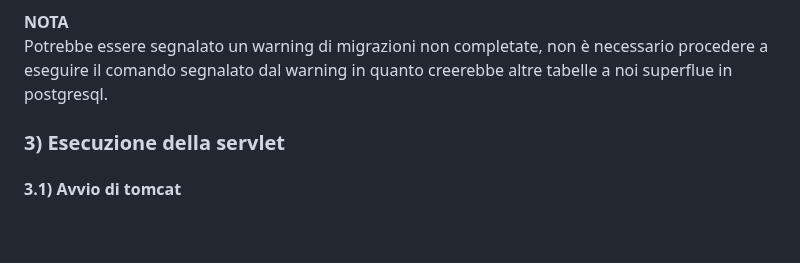
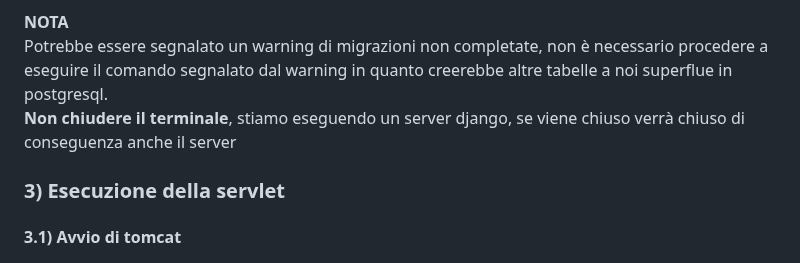
Before and after one commit to giacbusc/DataMigrationPSQL, a Markdown page: README.md, the part around the change. GitHub-like rendering; blank space fills up the shorter version.

```diff
--- a/README.md
+++ b/README.md
@@ -89,7 +89,8 @@ Se il server non viene avviato correttamente verificare che django sia correttam
 _Avviato il server proseguire quindi al punto 3_
 
 **NOTA**<br>
-Potrebbe essere segnalato un warning di migrazioni non completate, non è necessario procedere a eseguire il comando segnalato dal warning in quanto creerebbe altre tabelle a noi superflue in postgresql.
+Potrebbe essere segnalato un warning di migrazioni non completate, non è necessario procedere a eseguire il comando segnalato dal warning in quanto creerebbe altre tabelle a noi superflue in postgresql. <br>
+**Non chiudere il terminale**, stiamo eseguendo un server django, se viene chiuso verrà chiuso di conseguenza anche il server
 
 ### 3) Esecuzione della servlet
 
```
